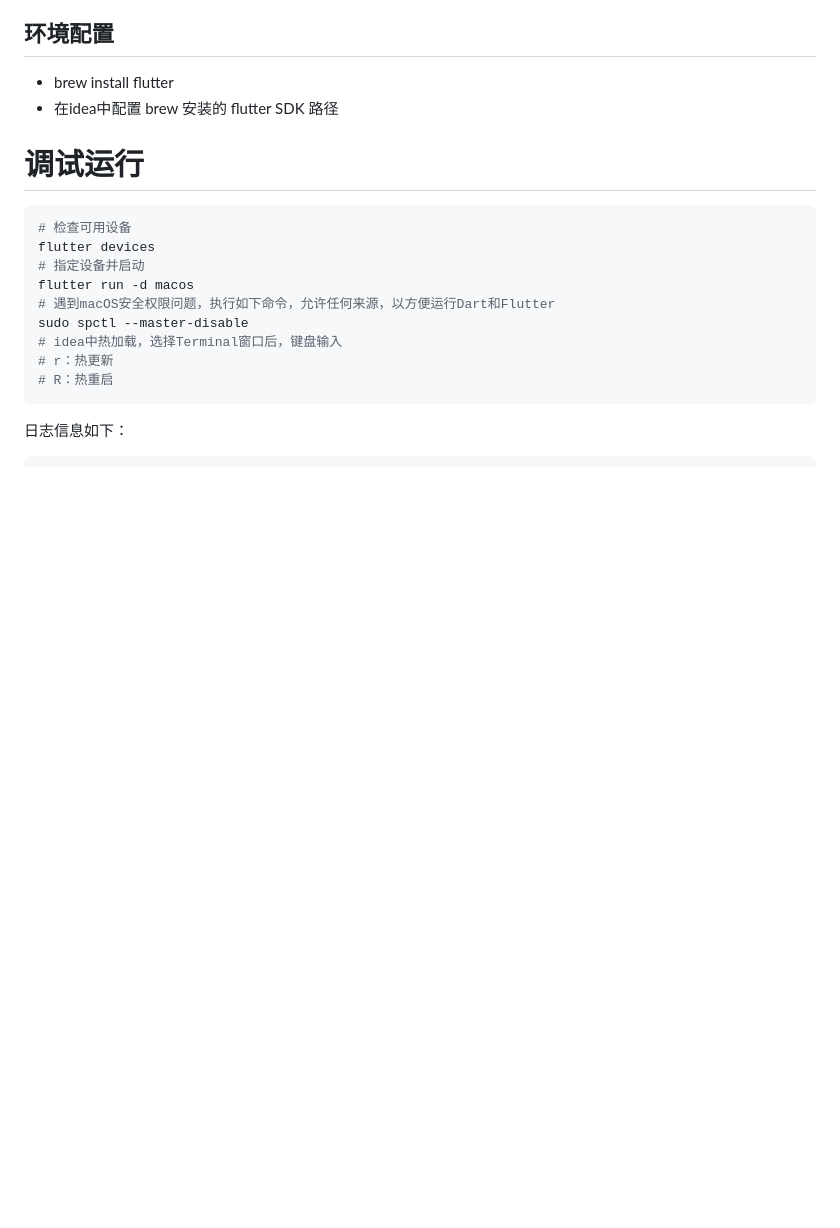
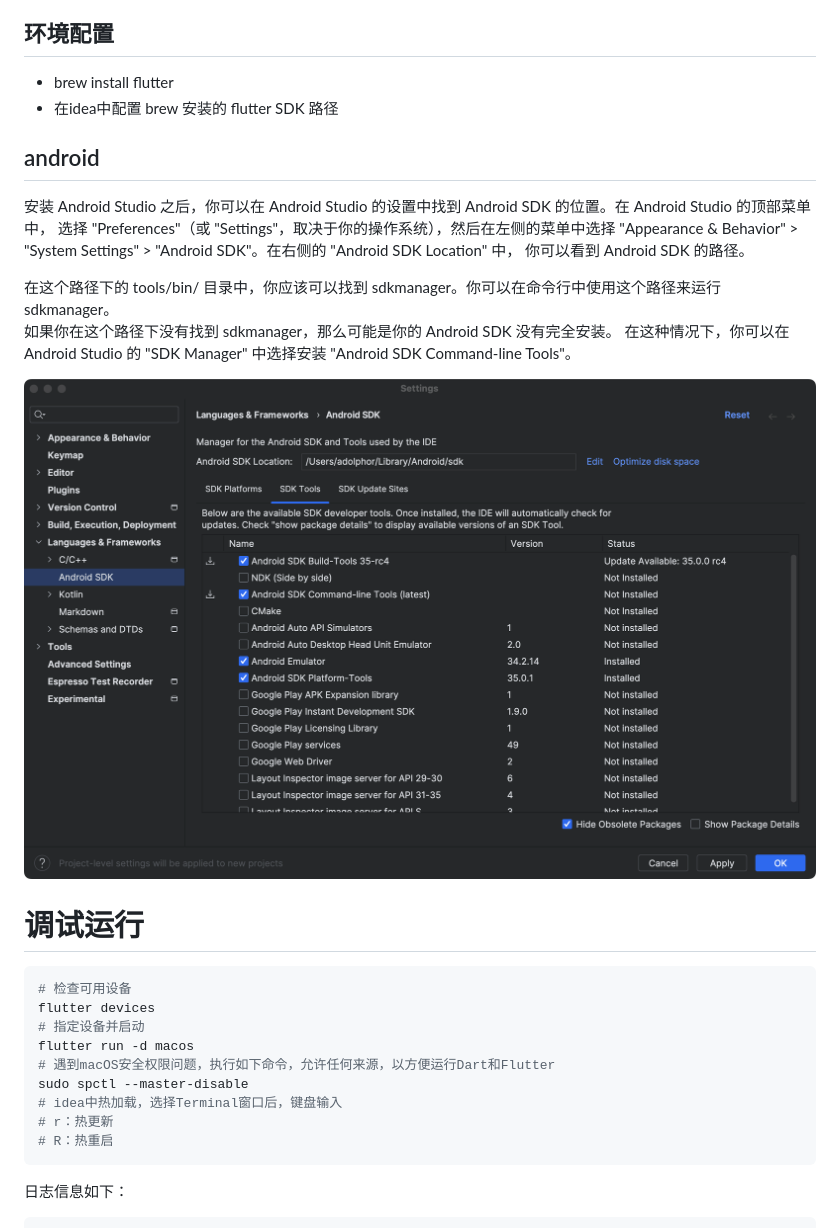
Before and after one commit to groupmytool/mytool-flutter-demo, a Markdown page: README.md, the part around the change. Drawn GitHub-style; pictures changed too: readme/android-command-line-tools.png (added); blank space fills up the shorter version.

Commit message:
feat(F-1): android环境

````diff
--- a/README.md
+++ b/README.md
@@ -11,6 +11,18 @@ A new Flutter project.
 ## 环境配置
 * brew install flutter
 * 在idea中配置 brew 安装的 flutter SDK 路径
+
+## android
+安装 Android Studio 之后，你可以在 Android Studio 的设置中找到 Android SDK 的位置。在 Android Studio 的顶部菜单中，
+选择 "Preferences"（或 "Settings"，取决于你的操作系统），然后在左侧的菜单中选择
+"Appearance & Behavior" > "System Settings" > "Android SDK"。在右侧的 "Android SDK Location" 中，
+你可以看到 Android SDK 的路径。
+
+在这个路径下的 tools/bin/ 目录中，你应该可以找到 sdkmanager。你可以在命令行中使用这个路径来运行 sdkmanager。
+如果你在这个路径下没有找到 sdkmanager，那么可能是你的 Android SDK 没有完全安装。
+在这种情况下，你可以在 Android Studio 的 "SDK Manager" 中选择安装 "Android SDK Command-line Tools"。
+
+![img.png](readme/android-command-line-tools.png)
 
 # 调试运行
 ```shell
````
